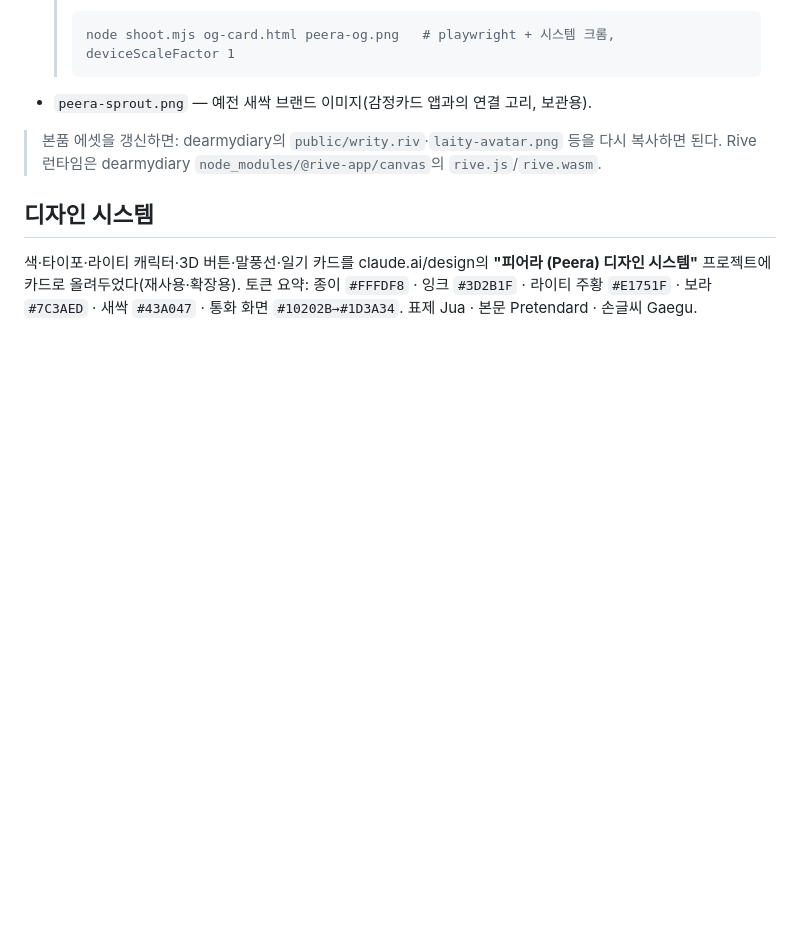
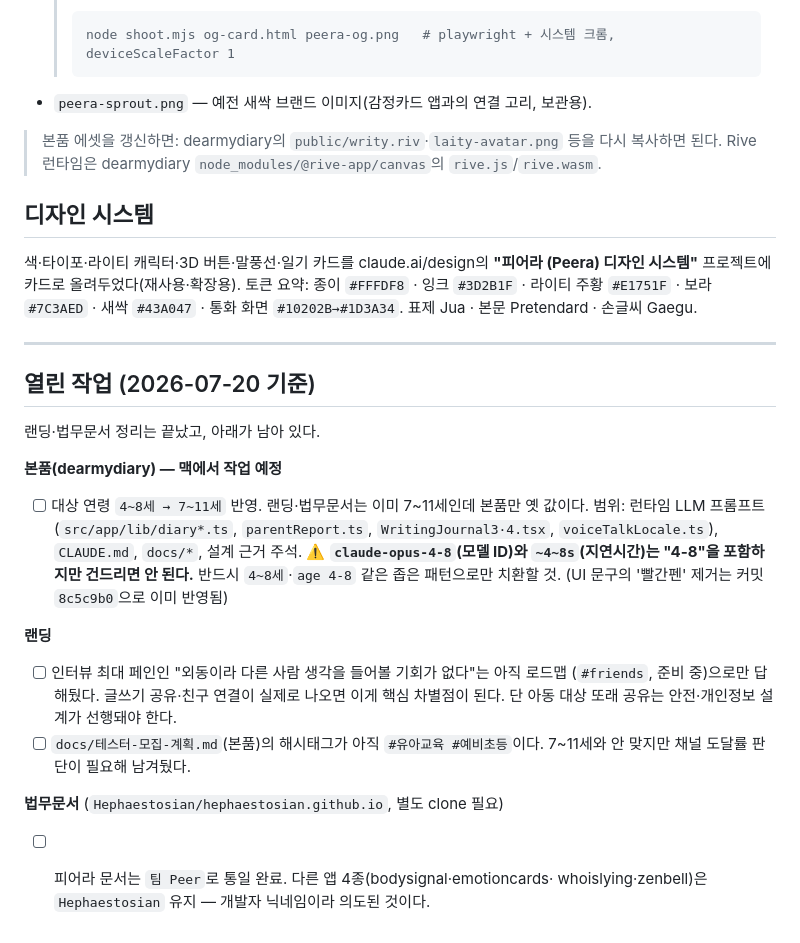
Before and after one commit to retyper/peera-landing, a Markdown page: README.md, the part around the change. GitHub-like rendering; blank space fills up the shorter version.

Commit message:
README: 열린 작업 정리 — 본품 연령 반영·랜딩 로드맵·법무문서 범위
세션이 끊겨도 이어갈 수 있게 남은 일을 적어둔다. 특히 본품 연령
치환 시 claude-opus-4-8(모델 ID)과 ~4~8s(지연시간)를 건드리면
안 된다는 함정을 명시했다.

Co-Authored-By: Claude Opus 4.8 <noreply@anthropic.com>

```diff
--- a/README.md
+++ b/README.md
@@ -66,3 +66,28 @@
 **"피어라 (Peera) 디자인 시스템"** 프로젝트에 카드로 올려두었다(재사용·확장용).
 토큰 요약: 종이 `#FFFDF8` · 잉크 `#3D2B1F` · 라이티 주황 `#E1751F` · 보라 `#7C3AED` ·
 새싹 `#43A047` · 통화 화면 `#10202B→#1D3A34`. 표제 Jua · 본문 Pretendard · 손글씨 Gaegu.
+
+---
+
+## 열린 작업 (2026-07-20 기준)
+
+랜딩·법무문서 정리는 끝났고, 아래가 남아 있다.
+
+**본품(dearmydiary) — 맥에서 작업 예정**
+- [ ] 대상 연령 `4~8세 → 7~11세` 반영. 랜딩·법무문서는 이미 7~11세인데 본품만 옛 값이다.
+      범위: 런타임 LLM 프롬프트(`src/app/lib/diary*.ts`, `parentReport.ts`,
+      `WritingJournal3·4.tsx`, `voiceTalkLocale.ts`), `CLAUDE.md`, `docs/*`, 설계 근거 주석.
+      ⚠️ **`claude-opus-4-8`(모델 ID)와 `~4~8s`(지연시간)는 "4-8"을 포함하지만 건드리면 안 된다.**
+      반드시 `4~8세`·`age 4-8` 같은 좁은 패턴으로만 치환할 것.
+      (UI 문구의 '빨간펜' 제거는 커밋 `8c5c9b0`으로 이미 반영됨)
+
+**랜딩**
+- [ ] 인터뷰 최대 페인인 "외동이라 다른 사람 생각을 들어볼 기회가 없다"는 아직 로드맵
+      (`#friends`, 준비 중)으로만 답해뒀다. 글쓰기 공유·친구 연결이 실제로 나오면
+      이게 핵심 차별점이 된다. 단 아동 대상 또래 공유는 안전·개인정보 설계가 선행돼야 한다.
+- [ ] `docs/테스터-모집-계획.md`(본품)의 해시태그가 아직 `#유아교육 #예비초등`이다.
+      7~11세와 안 맞지만 채널 도달률 판단이 필요해 남겨뒀다.
+
+**법무문서** (`Hephaestosian/hephaestosian.github.io`, 별도 clone 필요)
+- [ ] 피어라 문서는 `팀 Peer`로 통일 완료. 다른 앱 4종(bodysignal·emotioncards·
+      whoislying·zenbell)은 `Hephaestosian` 유지 — 개발자 닉네임이라 의도된 것이다.
```
